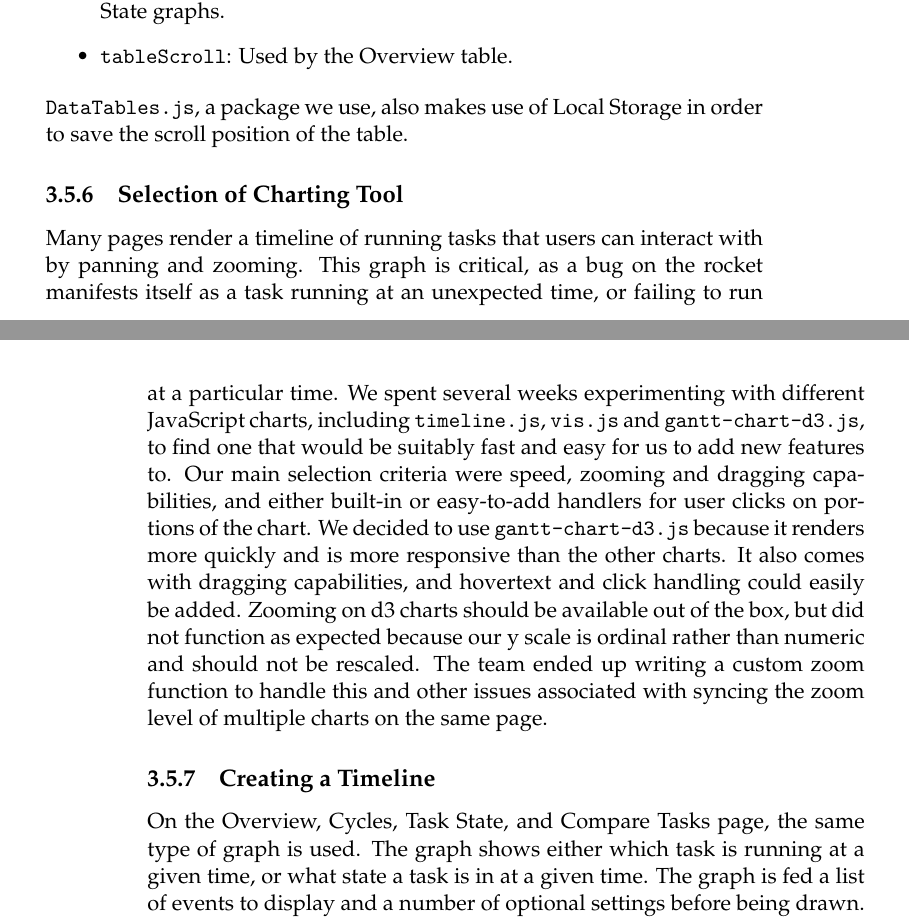
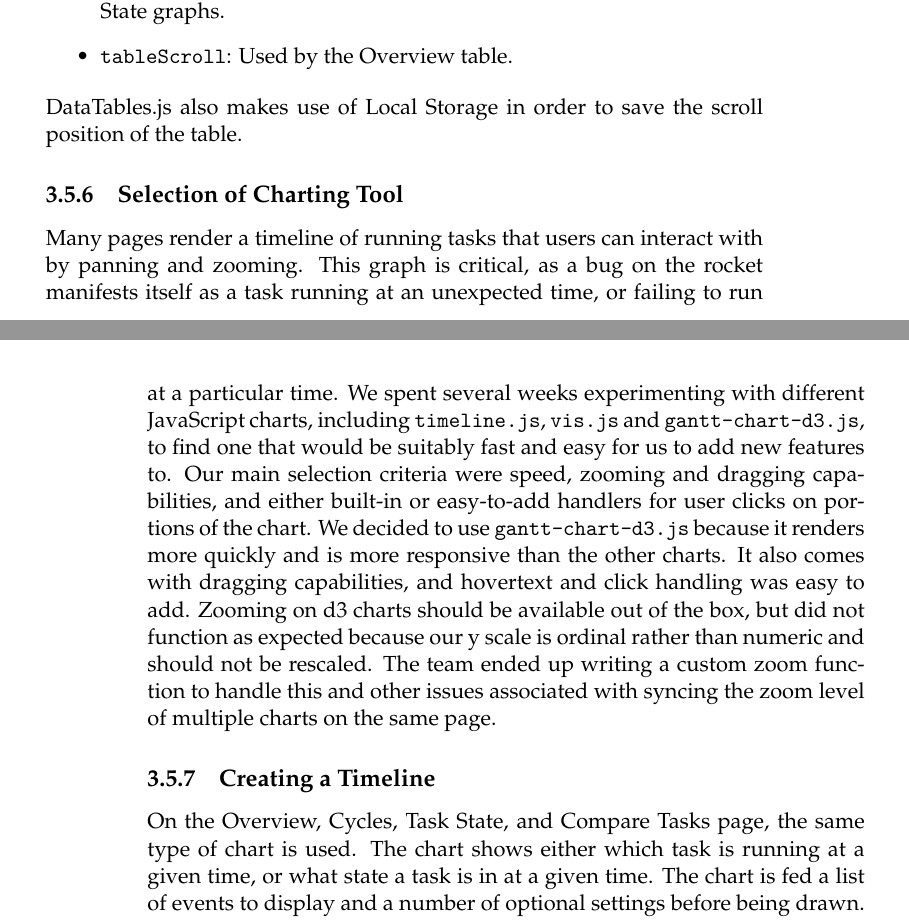
Before and after one commit to golden3point14/SpaceX14, a LaTeX thesis (latex/spacex-final-report.tex): two parts of pages 27 and 28 of 53, joined at a grey line, cut so that both start at the same text. Compiled offline with pdfLaTeX.

Commit message:
changed graph to chart

```diff
--- a/latex/spacex-final-report.tex
+++ b/latex/spacex-final-report.tex
@@ -855,7 +855,7 @@ These five fields appear for every event, but the content of extra information
   graphs.
 \item \texttt{tableScroll}: Used by the Overview table.
 \end{itemize}
-\texttt{DataTables.js}, a package we use, also makes use of Local Storage in order to save the scroll position of the table.
+DataTables.js also makes use of Local Storage in order to save the scroll position of the table.
 
   \subsection{Selection of Charting Tool} % Rachel
   Many pages render a timeline of running tasks that users can interact
@@ -870,7 +870,7 @@ These five fields appear for every event, but the content of extra information
   on portions of the chart. We decided to use \texttt{gantt-chart-d3.js} because it
   renders more quickly and is more responsive than the other charts. It
   also comes with dragging capabilities, and hovertext and
-  click handling could easily be added. Zooming on d3 charts should be
+  click handling was easy to add. Zooming on d3 charts should be
   available out of the box, but did not function as expected because our y scale
   is ordinal rather than numeric and should not be rescaled. The team
   ended up writing a custom zoom function to handle this and other issues
@@ -878,7 +878,7 @@ These five fields appear for every event, but the content of extra information
 
   \subsection{Creating a Timeline}
   On the Overview, Cycles, Task State, and Compare Tasks page, the same type of
-  graph is used. The graph shows either which task is running at a given time,
-  or what state a task is in at a given time. The graph is fed a list of
+  chart is used. The chart shows either which task is running at a given time,
+  or what state a task is in at a given time. The chart is fed a list of
   events to display and a number of optional settings before being drawn. The
   array of all events needs to be passed through several helper functions
```
Also changed, not shown: latex/spacex-final-report.tex (4 more changed lines).
